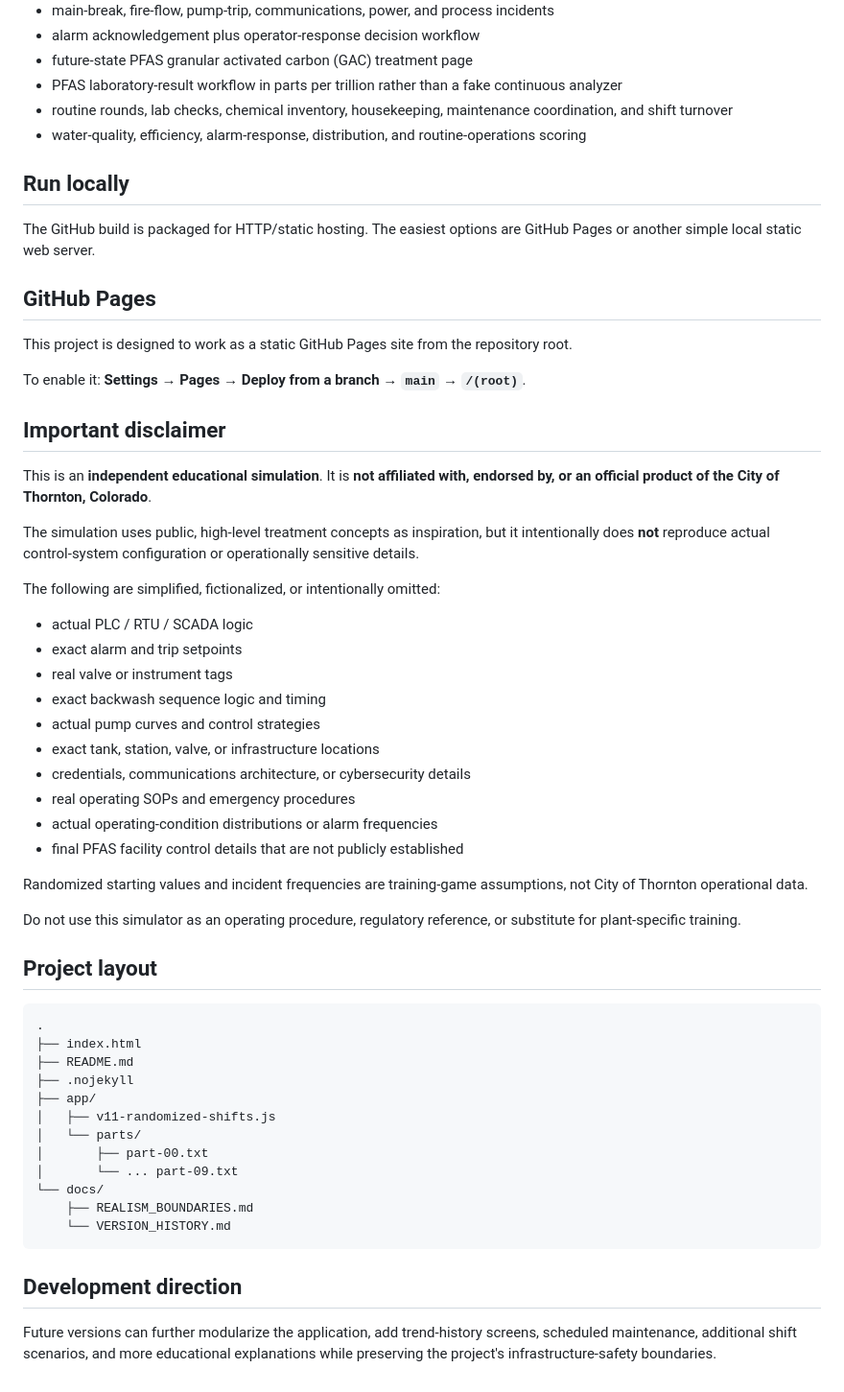
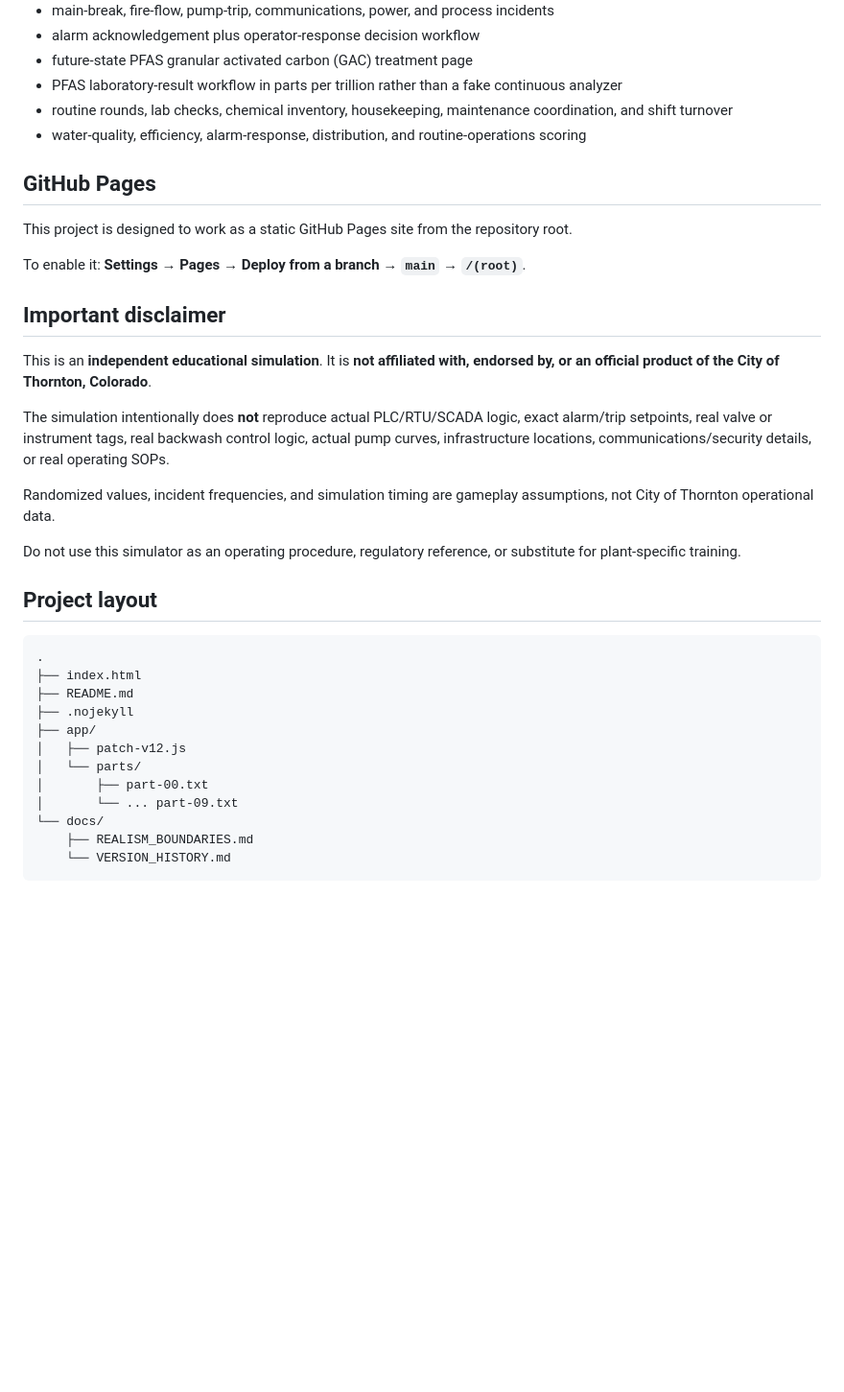
Before and after one commit to jerinsj/thornton-wtp-operator-sim, a Markdown page: README.md, the part around one of its changes. Shown at 96% size. Drawn GitHub-style; blank space fills up the shorter version.

````diff
--- a/README.md
+++ b/README.md
@@ -50,10 +49,6 @@ The overall game contains a larger incident catalog, but each shift receives a *
 - routine rounds, lab checks, chemical inventory, housekeeping, maintenance coordination, and shift turnover
 - water-quality, efficiency, alarm-response, distribution, and routine-operations scoring
 
-## Run locally
-
-The GitHub build is packaged for HTTP/static hosting. The easiest options are GitHub Pages or another simple local static web server.
-
 ## GitHub Pages
 
 This project is designed to work as a static GitHub Pages site from the repository root.
@@ -64,22 +59,9 @@ To enable it: **Settings → Pages → Deploy from a branch → `main` → `/(ro
 
 This is an **independent educational simulation**. It is **not affiliated with, endorsed by, or an official product of the City of Thornton, Colorado**.
 
-The simulation uses public, high-level treatment concepts as inspiration, but it intentionally does **not** reproduce actual control-system configuration or operationally sensitive details.
+The simulation intentionally does **not** reproduce actual PLC/RTU/SCADA logic, exact alarm/trip setpoints, real valve or instrument tags, real backwash control logic, actual pump curves, infrastructure locations, communications/security details, or real operating SOPs.
 
-The following are simplified, fictionalized, or intentionally omitted:
-
-- actual PLC / RTU / SCADA logic
-- exact alarm and trip setpoints
-- real valve or instrument tags
-- exact backwash sequence logic and timing
-- actual pump curves and control strategies
-- exact tank, station, valve, or infrastructure locations
-- credentials, communications architecture, or cybersecurity details
-- real operating SOPs and emergency procedures
-- actual operating-condition distributions or alarm frequencies
-- final PFAS facility control details that are not publicly established
-
-Randomized starting values and incident frequencies are training-game assumptions, not City of Thornton operational data.
+Randomized values, incident frequencies, and simulation timing are gameplay assumptions, not City of Thornton operational data.
 
 Do not use this simulator as an operating procedure, regulatory reference, or substitute for plant-specific training.
 
@@ -91,7 +73,7 @@ Do not use this simulator as an operating procedure, regulatory reference, or su
 ├── README.md
 ├── .nojekyll
 ├── app/
-│   ├── v11-randomized-shifts.js
+│   ├── patch-v12.js
 │   └── parts/
 │       ├── part-00.txt
 │       └── ... part-09.txt
@@ -99,7 +81,3 @@ Do not use this simulator as an operating procedure, regulatory reference, or su
     ├── REALISM_BOUNDARIES.md
     └── VERSION_HISTORY.md
 ```
-
-## Development direction
-
-Future versions can further modularize the application, add trend-history screens, scheduled maintenance, additional shift scenarios, and more educational explanations while preserving the project's infrastructure-safety boundaries.
````
Also changed, not shown: other parts of README.md (+17 -18 lines).
